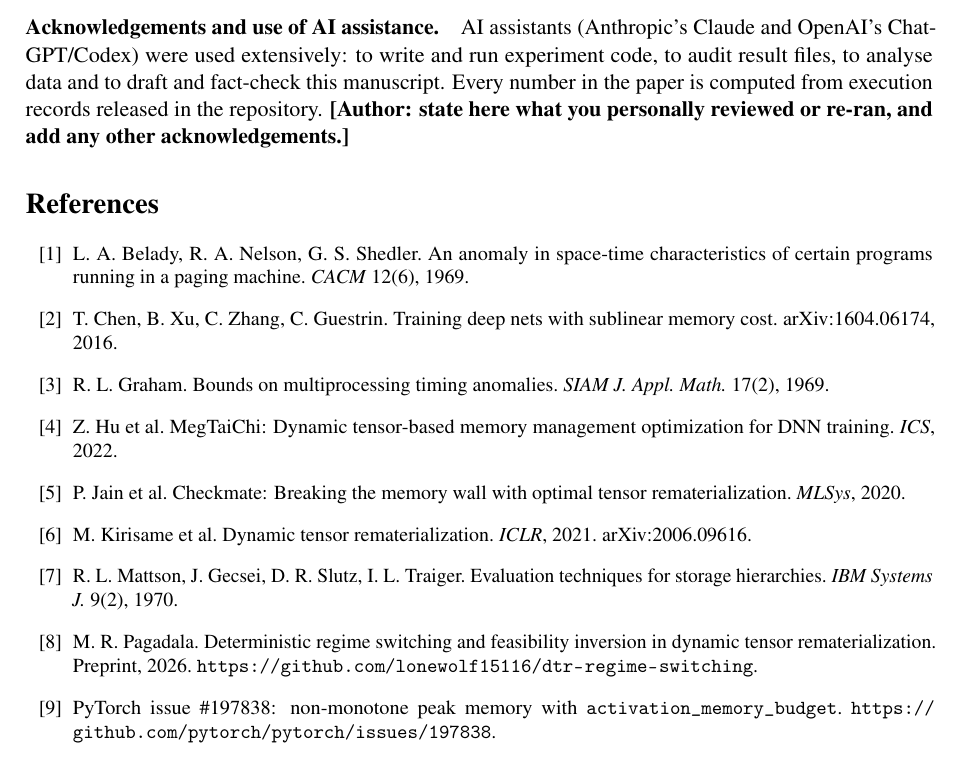
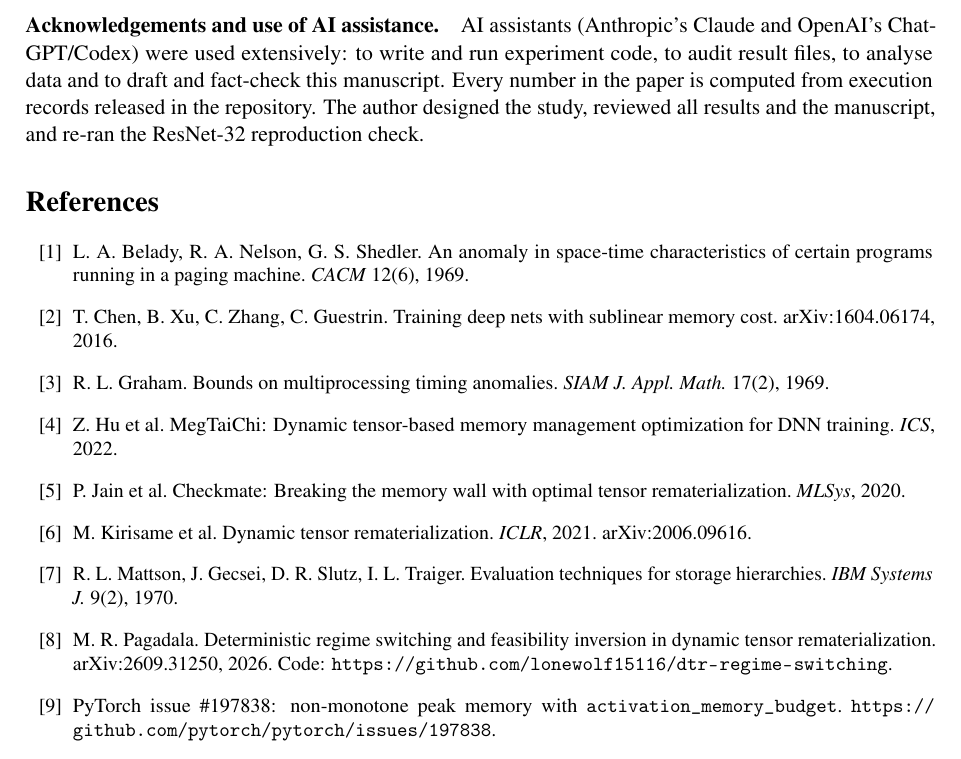
Before and after one commit to lonewolf15116/dtr-stability, a LaTeX paper (paper/main.tex): part of page 8 of 8, cut so that both start at the same text. Compiled offline with pdfLaTeX.

Commit message:
Paper: arXiv-ready v1 (author statement, arXiv ID for earlier preprint, final date)
Co-Authored-By: Claude Opus 5.5 <noreply@anthropic.com>
Claude-Session: https://claude.ai/code/session_01RCniFG7yaG59EkpNcgza6U

```diff
--- a/paper/main.tex
+++ b/paper/main.tex
@@ -18,7 +18,7 @@
 \title{When More Memory Fails: Hidden Feasibility Holes\\in Dynamic Tensor Rematerialization\\[0.4em]
 \large A simulator study}
 \author{Mahesh Reddy Pagadala\\Aston University, Birmingham, UK}
-\date{Draft, 1 October 2026}
+\date{October 2026}
 
 \begin{document}
 \maketitle
@@ -403,8 +403,8 @@ through an inclusion-style property.
 \paragraph{Acknowledgements and use of AI assistance.} AI assistants (Anthropic's Claude and
 OpenAI's ChatGPT/Codex) were used extensively: to write and run experiment code, to audit
 result files, to analyse data and to draft and fact-check this manuscript. Every number in
-the paper is computed from execution records released in the repository. \textbf{[Author:
-state here what you personally reviewed or re-ran, and add any other acknowledgements.]}
+the paper is computed from execution records released in the repository. The author designed the study,
+reviewed all results and the manuscript, and re-ran the ResNet-32 reproduction check.
 
 \begin{thebibliography}{99}\small
 \bibitem{belady1969} L.~A. Belady, R.~A. Nelson, G.~S. Shedler. An anomaly in space-time
@@ -422,8 +422,8 @@ tensor rematerialization. \emph{MLSys}, 2020.
 \bibitem{mattson1970} R.~L. Mattson, J.~Gecsei, D.~R. Slutz, I.~L. Traiger. Evaluation
 techniques for storage hierarchies. \emph{IBM Systems J.} 9(2), 1970.
 \bibitem{pagadala2026regime} M.~R. Pagadala. Deterministic regime switching and feasibility
-inversion in dynamic tensor rematerialization. Preprint, 2026.
-\url{https://github.com/lonewolf15116/dtr-regime-switching}.
+inversion in dynamic tensor rematerialization. arXiv:2609.31250, 2026.
+Code: \url{https://github.com/lonewolf15116/dtr-regime-switching}.
 \bibitem{pytorch197838} PyTorch issue \#197838: non-monotone peak memory with
 \texttt{activation\_memory\_budget}. \url{https://github.com/pytorch/pytorch/issues/197838}.
 \bibitem{reineke2006} J.~Reineke et al. A definition and classification of timing anomalies.
```
Also changed, not shown: paper/main.pdf.
